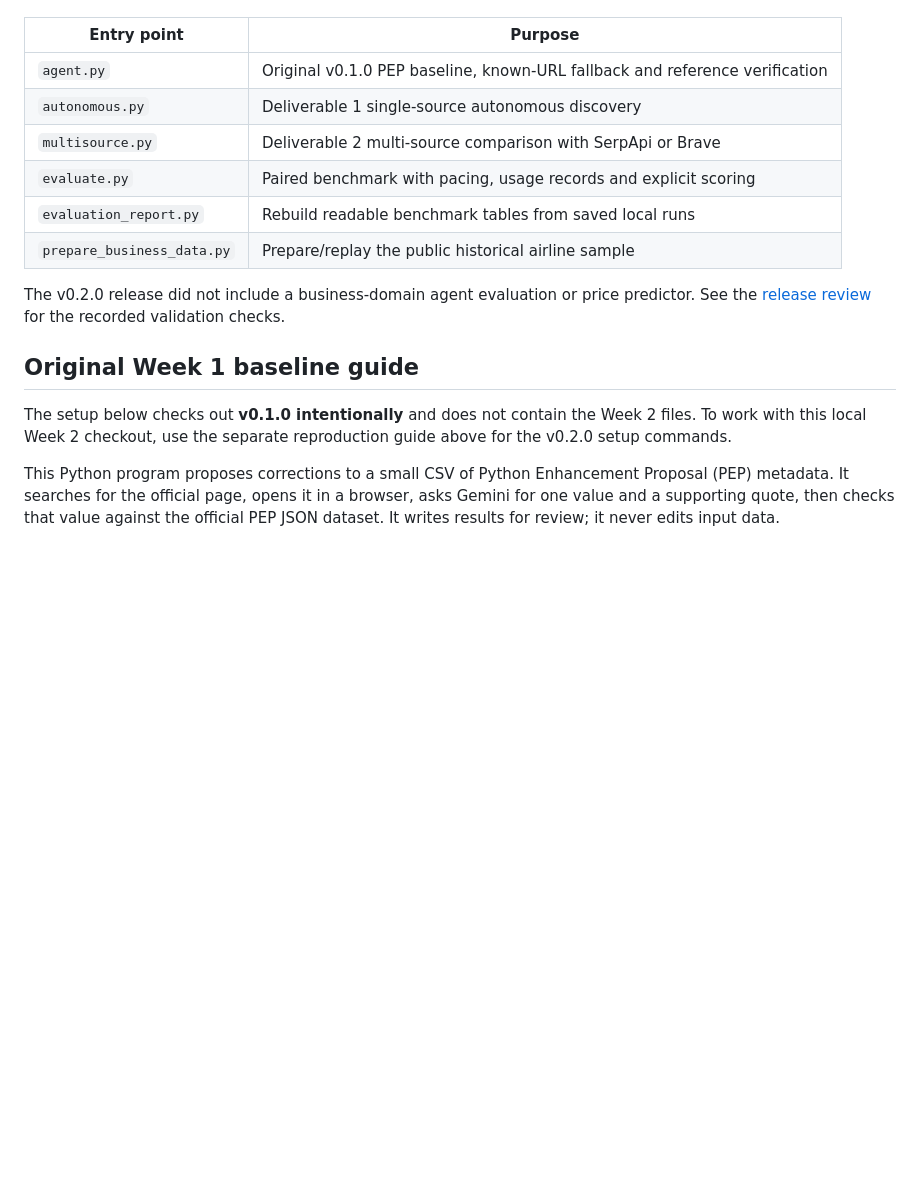
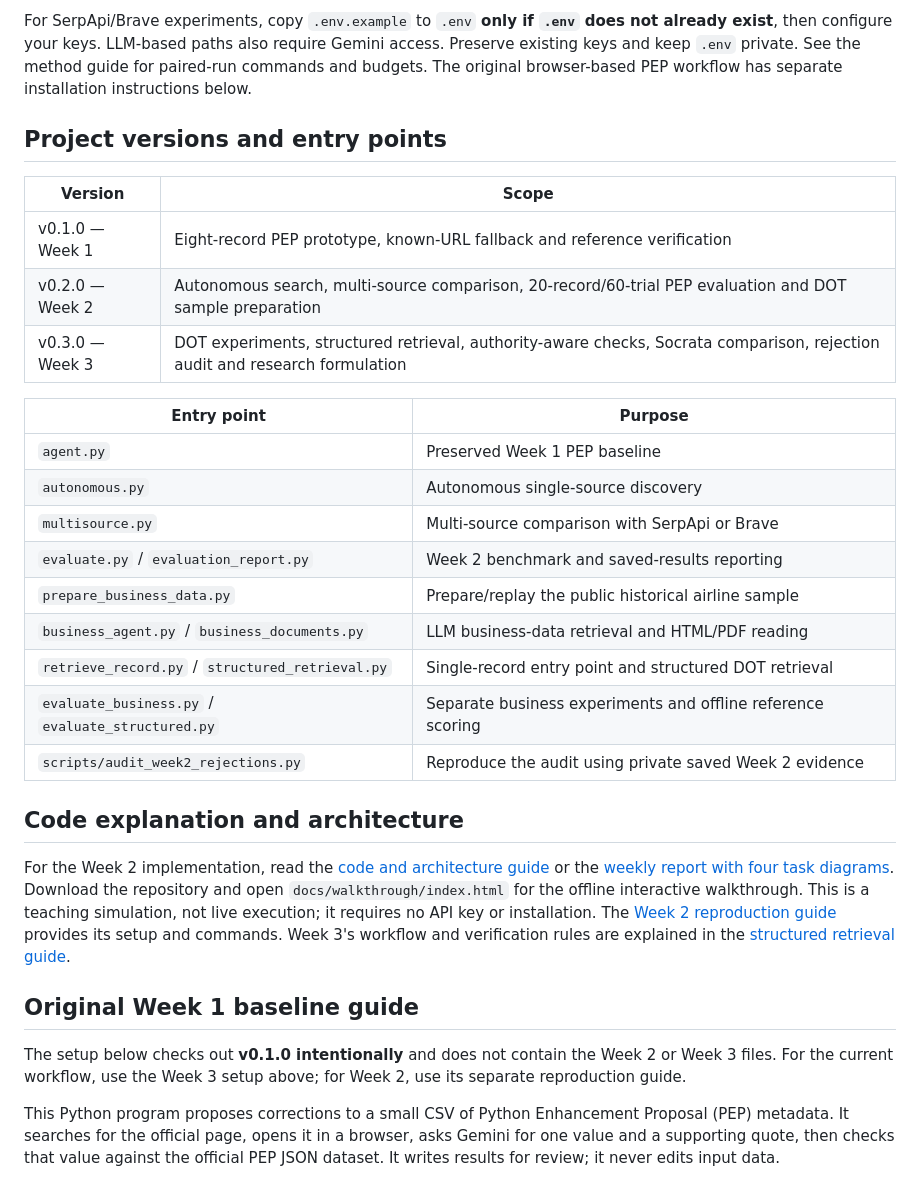
Before and after one commit to jaideep1021/ai-data-retrieval-agent, a Markdown page: README.md, the part around one of its changes. GitHub-like rendering; blank space fills up the shorter version.

```diff
--- a/README.md
+++ b/README.md
@@ -12,21 +75,44 @@ actual 20-record/60-trial evaluation, and a prepared historical airline dataset.
+For SerpApi/Brave experiments, copy `.env.example` to `.env` **only if `.env` does
+not already exist**, then configure your keys. LLM-based paths also require Gemini
+access. Preserve existing keys and keep `.env` private. See the method guide for
+paired-run commands and budgets. The original browser-based PEP workflow has
+separate installation instructions below.
+
+## Project versions and entry points
+
+| Version | Scope |
+|---|---|
+| v0.1.0 — Week 1 | Eight-record PEP prototype, known-URL fallback and reference verification |
+| v0.2.0 — Week 2 | Autonomous search, multi-source comparison, 20-record/60-trial PEP evaluation and DOT sample preparation |
+| v0.3.0 — Week 3 | DOT experiments, structured retrieval, authority-aware checks, Socrata comparison, rejection audit and research formulation |
 
 | Entry point | Purpose |
 |---|---|
-| `agent.py` | Original v0.1.0 PEP baseline, known-URL fallback and reference verification |
-| `autonomous.py` | Deliverable 1 single-source autonomous discovery |
-| `multisource.py` | Deliverable 2 multi-source comparison with SerpApi or Brave |
-| `evaluate.py` | Paired benchmark with pacing, usage records and explicit scoring |
-| `evaluation_report.py` | Rebuild readable benchmark tables from saved local runs |
+| `agent.py` | Preserved Week 1 PEP baseline |
+| `autonomous.py` | Autonomous single-source discovery |
+| `multisource.py` | Multi-source comparison with SerpApi or Brave |
+| `evaluate.py` / `evaluation_report.py` | Week 2 benchmark and saved-results reporting |
 | `prepare_business_data.py` | Prepare/replay the public historical airline sample |
+| `business_agent.py` / `business_documents.py` | LLM business-data retrieval and HTML/PDF reading |
+| `retrieve_record.py` / `structured_retrieval.py` | Single-record entry point and structured DOT retrieval |
+| `evaluate_business.py` / `evaluate_structured.py` | Separate business experiments and offline reference scoring |
+| `scripts/audit_week2_rejections.py` | Reproduce the audit using private saved Week 2 evidence |
 
-The v0.2.0 release did not include a business-domain agent evaluation or price predictor. See the
-[release review](docs/release-review-v0.2.0.md) for the recorded validation checks.
+## Code explanation and architecture
+
+For the Week 2 implementation, read the [code and architecture guide](docs/week2-code-guide.md)
+or the [weekly report with four task diagrams](docs/week2-report.md). Download the
+repository and open `docs/walkthrough/index.html` for the offline interactive
+walkthrough. This is a teaching simulation, not live execution; it requires no API
+key or installation. The [Week 2 reproduction guide](docs/week2-reproduction.md)
+provides its setup and commands. Week 3's workflow and verification rules are
+explained in the [structured retrieval guide](docs/week3-structured-retrieval.md).
 
 ## Original Week 1 baseline guide
 
 The setup below checks out **v0.1.0 intentionally** and does not contain the Week 2
-files. To work with this local Week 2 checkout, use the separate reproduction guide
-above for the v0.2.0 setup commands.
+or Week 3 files. For the current workflow, use the Week 3 setup above; for Week 2,
+use its separate reproduction guide.
 
 This Python program proposes corrections to a small CSV of Python Enhancement
 Proposal (PEP) metadata. It searches for the official page, opens it in a browser,
```
Also changed, not shown: other parts of README.md (+74 -9 lines).
